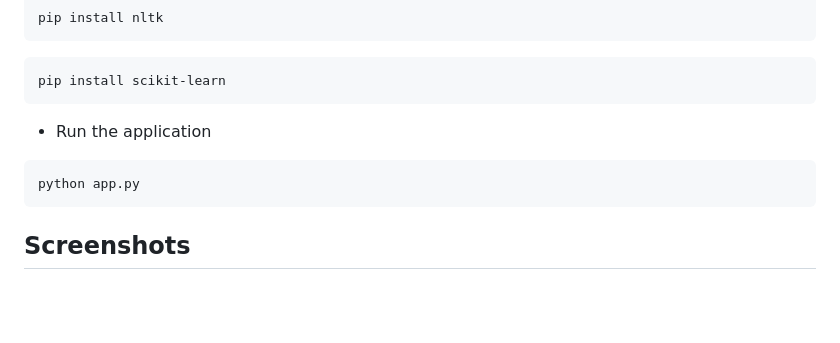
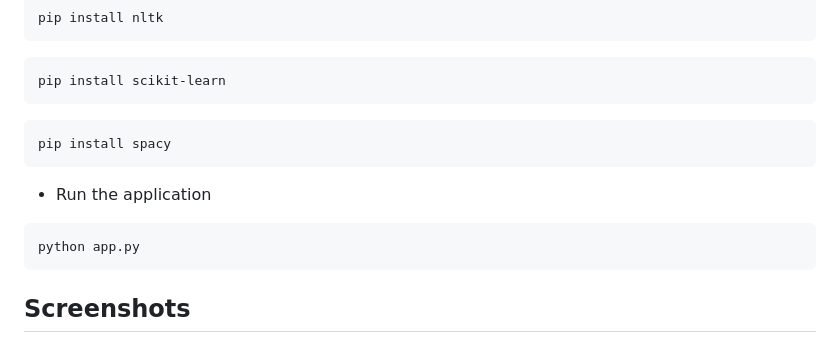
Before and after one commit to rishyendra02/Enhancing-Trust-with-AI-Product-Review-Anaysis-and-Segregation-System, a Markdown page: README.md, the part around the change. GitHub-like rendering; blank space fills up the shorter version.

````diff
--- a/README.md
+++ b/README.md
@@ -68,11 +68,16 @@ pip install nltk
 ```bash
 pip install scikit-learn
 ```
+```bash
+pip install spacy
+```
 
 * Run the application
 ```bash
 python app.py
 ```
+
+
 ## Screenshots
 
 ![Website Screenshot](https://github.com/rishyendra02/Enhancing-Trust-with-AI-Product-Review-Anaysis-and-Segregation-System/blob/main/res%201.png)
````
